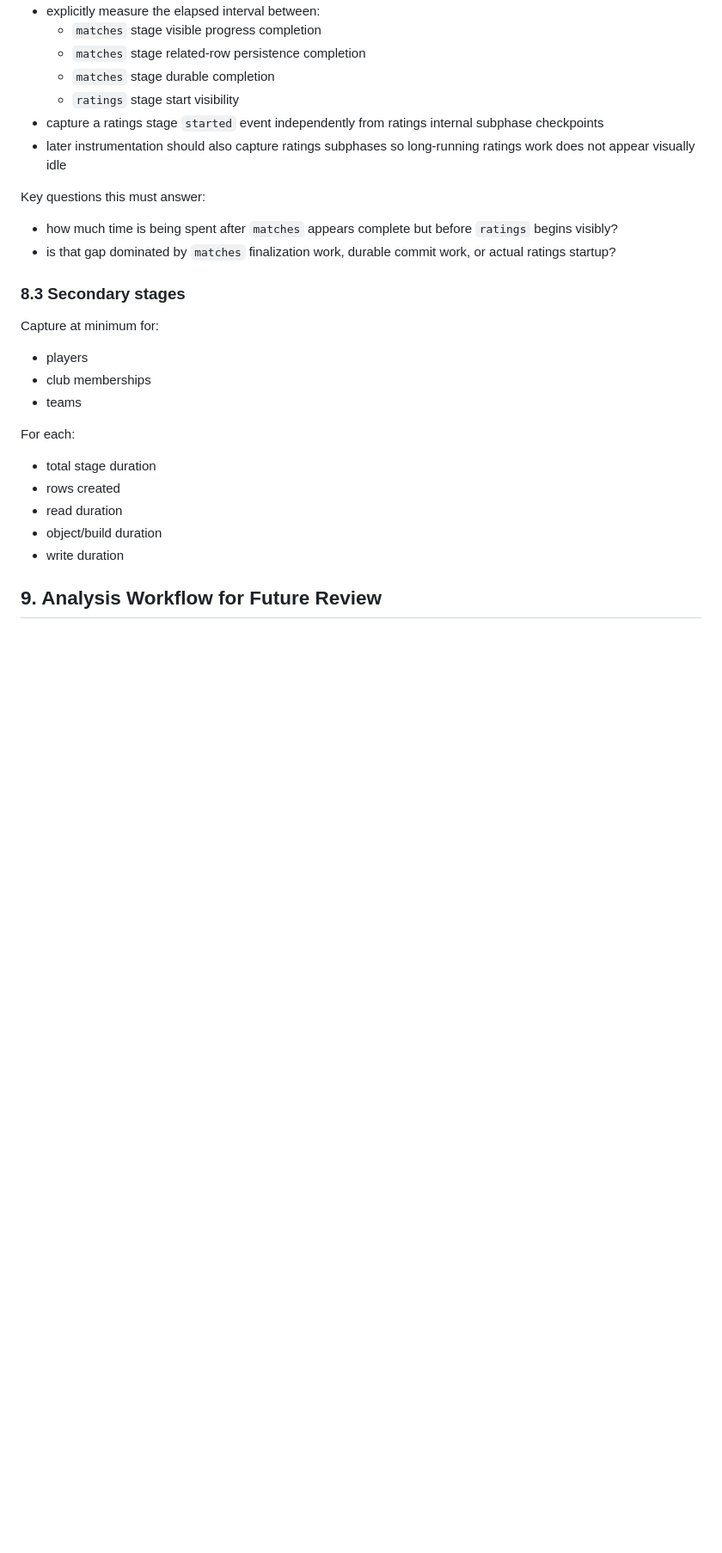
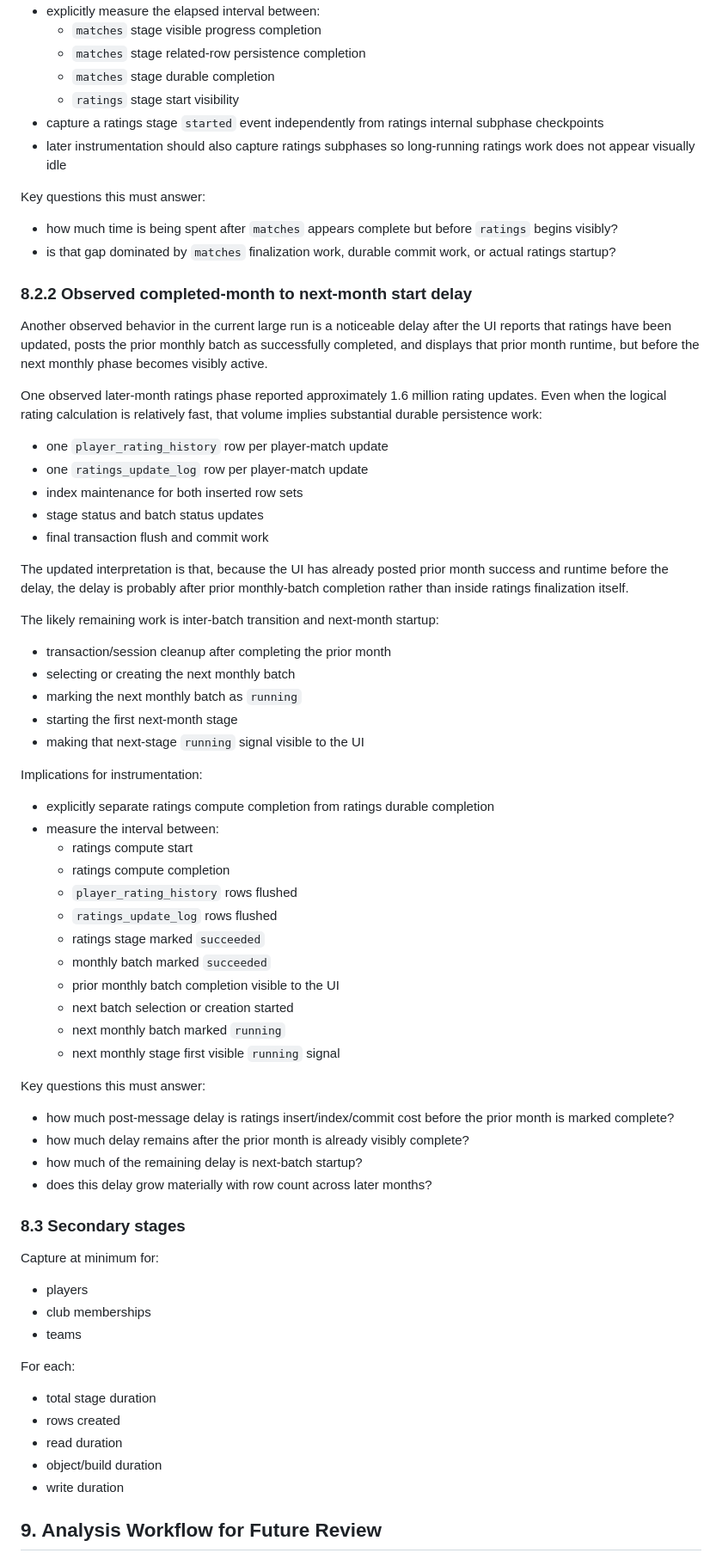
Before and after one commit to MotorCityCanuck/pickleball-sim, a Markdown page: docs/development/generation_runtime_optimization_specification.md, the part around the change. Shown at 86% size. Rendered like a GitHub page; blank space fills up the shorter version.

Commit message:
optimize: refine instrumentation requirements for optimization in the specifications document based on observed behavior

```diff
--- a/docs/development/generation_runtime_optimization_specification.md
+++ b/docs/development/generation_runtime_optimization_specification.md
@@ -643,6 +643,59 @@ Key questions this must answer:
 - is that gap dominated by `matches` finalization work, durable commit work, or
   actual ratings startup?
 
+### 8.2.2 Observed completed-month to next-month start delay
+
+Another observed behavior in the current large run is a noticeable delay after
+the UI reports that ratings have been updated, posts the prior monthly batch as
+successfully completed, and displays that prior month runtime, but before the
+next monthly phase becomes visibly active.
+
+One observed later-month ratings phase reported approximately 1.6 million
+rating updates. Even when the logical rating calculation is relatively fast,
+that volume implies substantial durable persistence work:
+
+- one `player_rating_history` row per player-match update
+- one `ratings_update_log` row per player-match update
+- index maintenance for both inserted row sets
+- stage status and batch status updates
+- final transaction flush and commit work
+
+The updated interpretation is that, because the UI has already posted prior
+month success and runtime before the delay, the delay is probably after prior
+monthly-batch completion rather than inside ratings finalization itself.
+
+The likely remaining work is inter-batch transition and next-month startup:
+
+- transaction/session cleanup after completing the prior month
+- selecting or creating the next monthly batch
+- marking the next monthly batch as `running`
+- starting the first next-month stage
+- making that next-stage `running` signal visible to the UI
+
+Implications for instrumentation:
+
+- explicitly separate ratings compute completion from ratings durable
+  completion
+- measure the interval between:
+  - ratings compute start
+  - ratings compute completion
+  - `player_rating_history` rows flushed
+  - `ratings_update_log` rows flushed
+  - ratings stage marked `succeeded`
+  - monthly batch marked `succeeded`
+  - prior monthly batch completion visible to the UI
+  - next batch selection or creation started
+  - next monthly batch marked `running`
+  - next monthly stage first visible `running` signal
+
+Key questions this must answer:
+
+- how much post-message delay is ratings insert/index/commit cost before the
+  prior month is marked complete?
+- how much delay remains after the prior month is already visibly complete?
+- how much of the remaining delay is next-batch startup?
+- does this delay grow materially with row count across later months?
+
 ### 8.3 Secondary stages
 
 Capture at minimum for:
```
